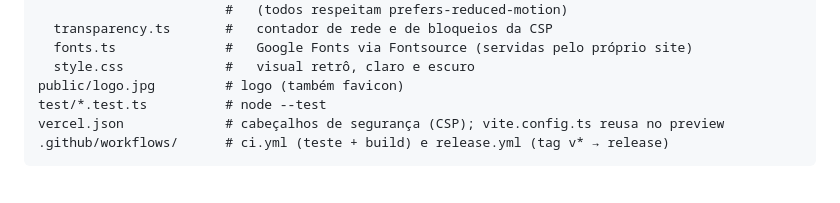
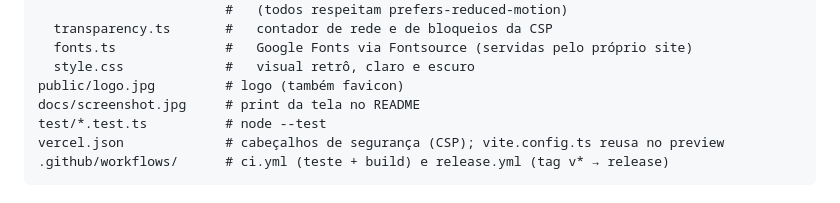
Before and after one commit to stanleygomes/daniel-jwt, a Markdown page: AGENTS.md, the part around the change. Rendered like a GitHub page.

```diff
--- a/AGENTS.md
+++ b/AGENTS.md
@@ -25,6 +25,7 @@ src/ui/                 # tela
   fonts.ts              #   Google Fonts via Fontsource (servidas pelo próprio site)
   style.css             #   visual retrô, claro e escuro
 public/logo.jpg         # logo (também favicon)
+docs/screenshot.jpg     # print da tela no README
 test/*.test.ts          # node --test
 vercel.json             # cabeçalhos de segurança (CSP); vite.config.ts reusa no preview
 .github/workflows/      # ci.yml (teste + build) e release.yml (tag v* → release)
```
Also changed, not shown: README.md (+1 -1 lines), docs/screenshot.jpg (added).
